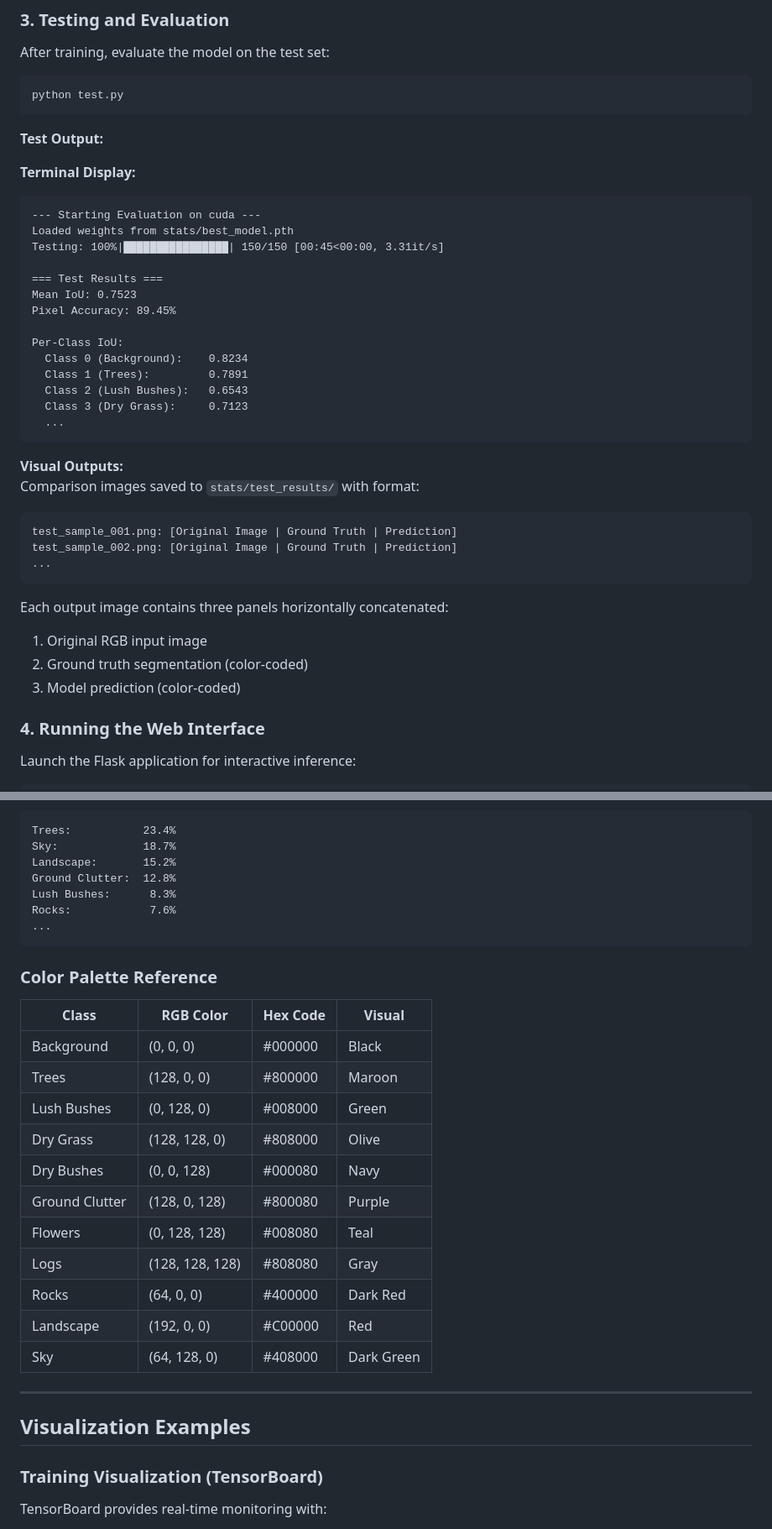
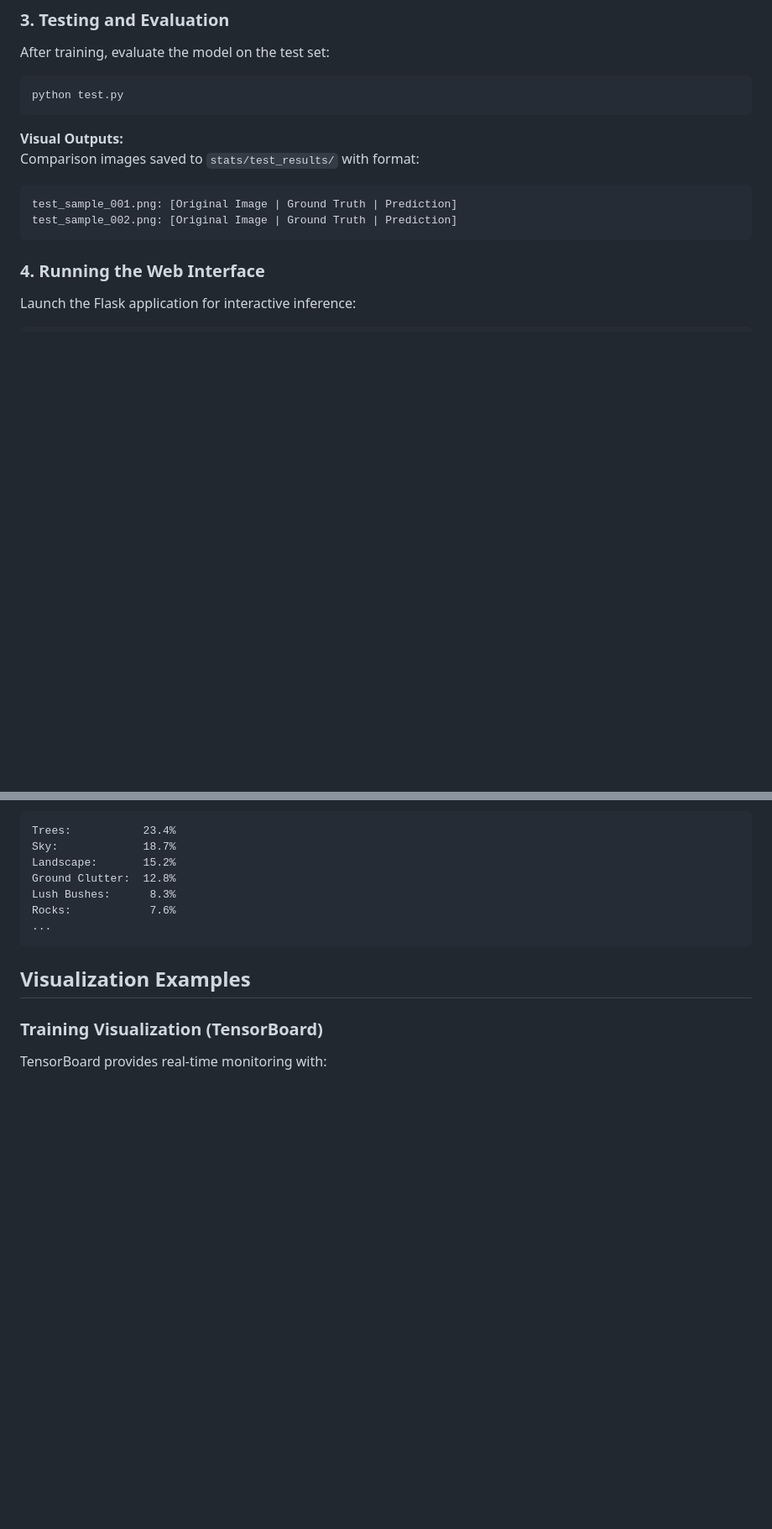
Before and after one commit to S4K50M/KrackSegmentation, a Markdown page: README.md, 2 parts joined by grey strips. Shown at 84% size. Drawn GitHub-style; blank space fills up the shorter version.

````diff
--- a/README.md
+++ b/README.md
@@ -200,39 +187,12 @@ After training, evaluate the model on the test set:
 python test.py
 ```
 
-**Test Output:**
-
-**Terminal Display:**
-```
---- Starting Evaluation on cuda ---
-Loaded weights from stats/best_model.pth
-Testing: 100%|████████████████| 150/150 [00:45<00:00, 3.31it/s]
-
-=== Test Results ===
-Mean IoU: 0.7523
-Pixel Accuracy: 89.45%
-
-Per-Class IoU:
-  Class 0 (Background):    0.8234
-  Class 1 (Trees):         0.7891
-  Class 2 (Lush Bushes):   0.6543
-  Class 3 (Dry Grass):     0.7123
-  ...
-```
-
 **Visual Outputs:**
 Comparison images saved to `stats/test_results/` with format:
 ```
 test_sample_001.png: [Original Image | Ground Truth | Prediction]
 test_sample_002.png: [Original Image | Ground Truth | Prediction]
-...
 ```
-
-Each output image contains three panels horizontally concatenated:
-1. Original RGB input image
-2. Ground truth segmentation (color-coded)
-3. Model prediction (color-coded)
-
 ### 4. Running the Web Interface
 
 Launch the Flask application for interactive inference:
@@ -304,24 +264,6 @@ Rocks:            7.6%
 ...
 ```
 
-### Color Palette Reference
-
-| Class          | RGB Color       | Hex Code | Visual |
-|----------------|-----------------|----------|--------|
-| Background     | (0, 0, 0)       | #000000  | Black  |
-| Trees          | (128, 0, 0)     | #800000  | Maroon |
-| Lush Bushes    | (0, 128, 0)     | #008000  | Green  |
-| Dry Grass      | (128, 128, 0)   | #808000  | Olive  |
-| Dry Bushes     | (0, 0, 128)     | #000080  | Navy   |
-| Ground Clutter | (128, 0, 128)   | #800080  | Purple |
-| Flowers        | (0, 128, 128)   | #008080  | Teal   |
-| Logs           | (128, 128, 128) | #808080  | Gray   |
-| Rocks          | (64, 0, 0)      | #400000  | Dark Red |
-| Landscape      | (192, 0, 0)     | #C00000  | Red    |
-| Sky            | (64, 128, 0)    | #408000  | Dark Green |
-
----
-
 ## Visualization Examples
 
 ### Training Visualization (TensorBoard)
````
Also changed, not shown: other parts of README.md (+1 -114 lines).
